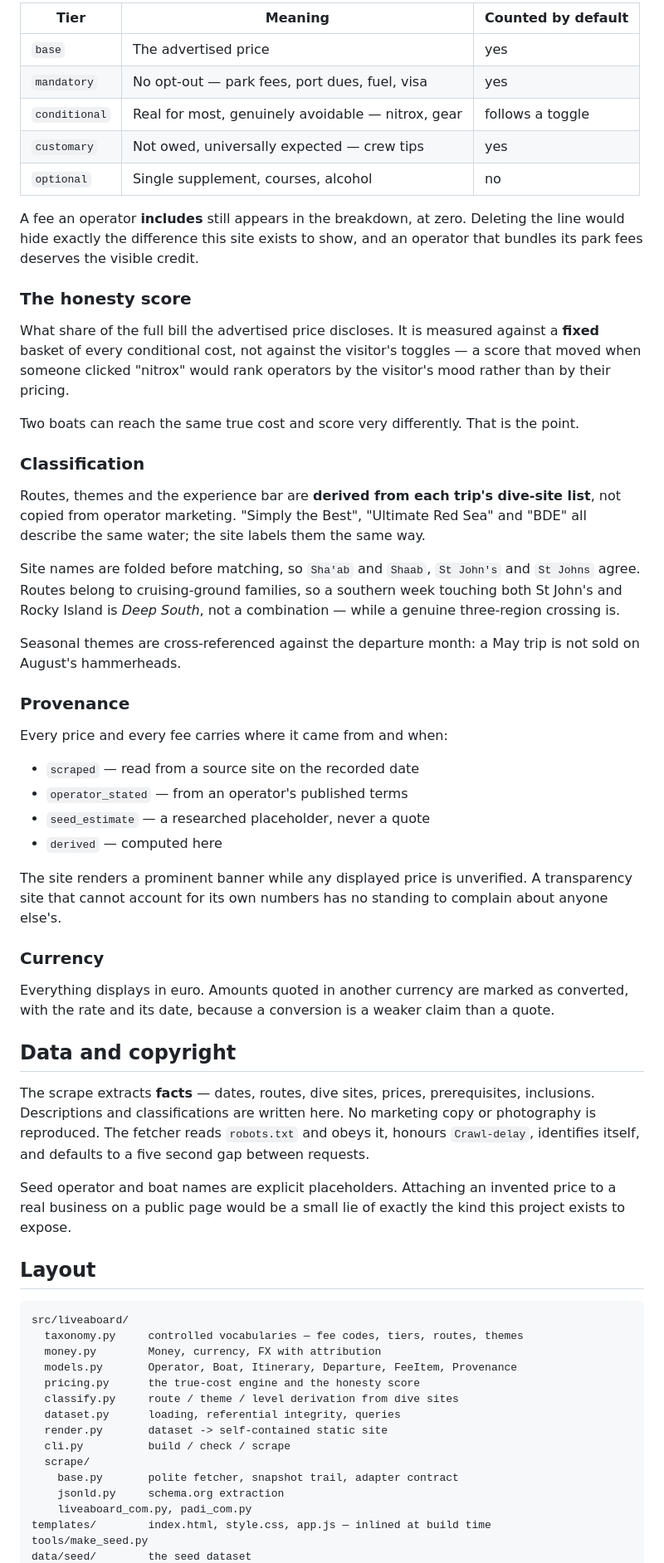
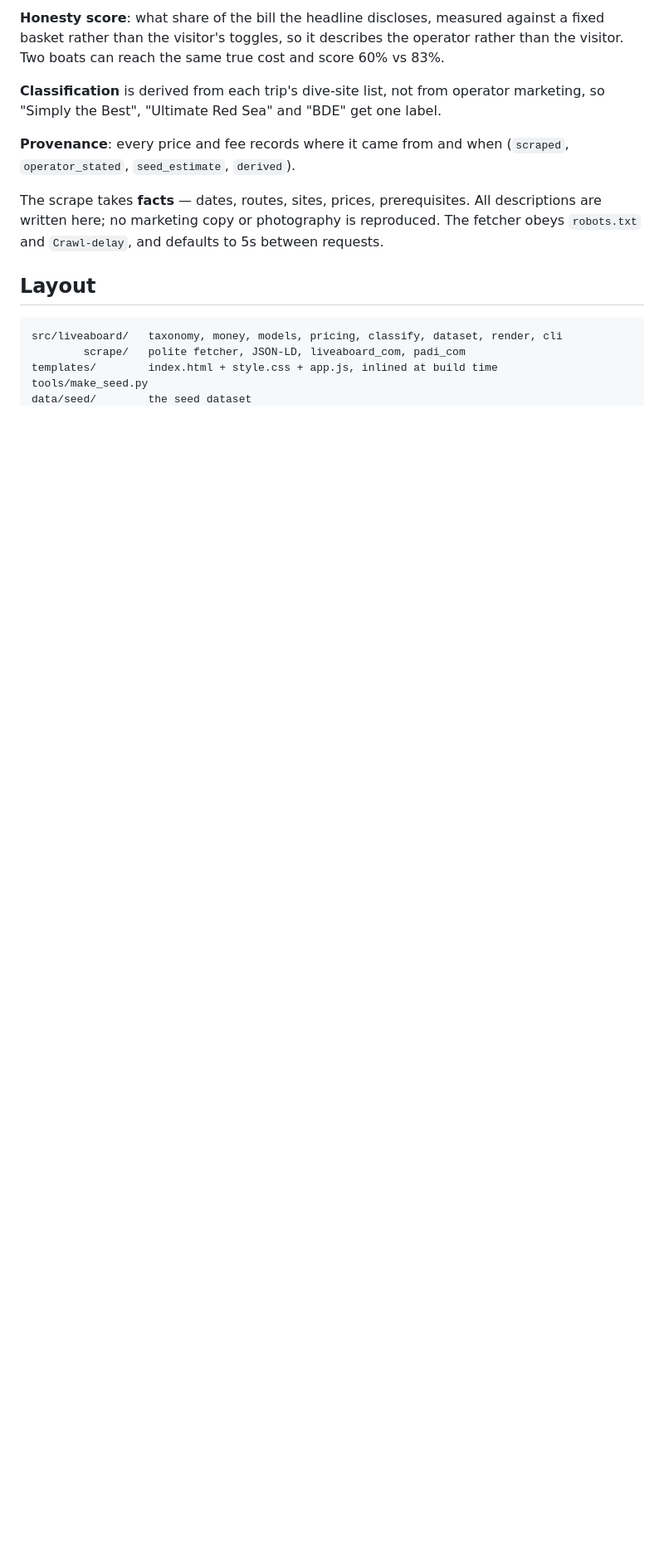
Before and after one commit to PaludaNCode/Liveaboard, a Markdown page: README.md, the part around one of its changes. Shown at 83% size. Drawn GitHub-style; blank space fills up the shorter version.

````diff
--- a/README.md
+++ b/README.md
@@ -92,87 +75,25 @@ Every cost line carries a **tier** that decides whether it counts:
 
-| Tier | Meaning | Counted by default |
-| --- | --- | --- |
-| `base` | The advertised price | yes |
-| `mandatory` | No opt-out — park fees, port dues, fuel, visa | yes |
-| `conditional` | Real for most, genuinely avoidable — nitrox, gear | follows a toggle |
-| `customary` | Not owed, universally expected — crew tips | yes |
-| `optional` | Single supplement, courses, alcohol | no |
+**Honesty score**: what share of the bill the headline discloses, measured
+against a fixed basket rather than the visitor's toggles, so it describes the
+operator rather than the visitor. Two boats can reach the same true cost and
+score 60% vs 83%.
 
-A fee an operator **includes** still appears in the breakdown, at zero. Deleting
-the line would hide exactly the difference this site exists to show, and an
-operator that bundles its park fees deserves the visible credit.
+**Classification** is derived from each trip's dive-site list, not from operator
+marketing, so "Simply the Best", "Ultimate Red Sea" and "BDE" get one label.
 
-### The honesty score
+**Provenance**: every price and fee records where it came from and when
+(`scraped`, `operator_stated`, `seed_estimate`, `derived`).
 
-What share of the full bill the advertised price discloses. It is measured
-against a **fixed** basket of every conditional cost, not against the visitor's
-toggles — a score that moved when someone clicked "nitrox" would rank operators
-by the visitor's mood rather than by their pricing.
-
-Two boats can reach the same true cost and score very differently. That is the
-point.
-
-### Classification
-
-Routes, themes and the experience bar are **derived from each trip's dive-site
-list**, not copied from operator marketing. "Simply the Best", "Ultimate Red
-Sea" and "BDE" all describe the same water; the site labels them the same way.
-
-Site names are folded before matching, so `Sha'ab` and `Shaab`, `St John's` and
-`St Johns` agree. Routes belong to cruising-ground families, so a southern week
-touching both St John's and Rocky Island is *Deep South*, not a combination —
-while a genuine three-region crossing is.
-
-Seasonal themes are cross-referenced against the departure month: a May trip is
-not sold on August's hammerheads.
-
-### Provenance
-
-Every price and every fee carries where it came from and when:
-
-- `scraped` — read from a source site on the recorded date
-- `operator_stated` — from an operator's published terms
-- `seed_estimate` — a researched placeholder, never a quote
-- `derived` — computed here
-
-The site renders a prominent banner while any displayed price is unverified. A
-transparency site that cannot account for its own numbers has no standing to
-complain about anyone else's.
-
-### Currency
-
-Everything displays in euro. Amounts quoted in another currency are marked as
-converted, with the rate and its date, because a conversion is a weaker claim
-than a quote.
-
-## Data and copyright
-
-The scrape extracts **facts** — dates, routes, dive sites, prices,
-prerequisites, inclusions. Descriptions and classifications are written here.
-No marketing copy or photography is reproduced. The fetcher reads `robots.txt`
-and obeys it, honours `Crawl-delay`, identifies itself, and defaults to a five
-second gap between requests.
-
-Seed operator and boat names are explicit placeholders. Attaching an invented
-price to a real business on a public page would be a small lie of exactly the
-kind this project exists to expose.
+The scrape takes **facts** — dates, routes, sites, prices, prerequisites. All
+descriptions are written here; no marketing copy or photography is reproduced.
+The fetcher obeys `robots.txt` and `Crawl-delay`, and defaults to 5s between
+requests.
 
 ## Layout
 
 ```
-src/liveaboard/
-  taxonomy.py     controlled vocabularies — fee codes, tiers, routes, themes
-  money.py        Money, currency, FX with attribution
-  models.py       Operator, Boat, Itinerary, Departure, FeeItem, Provenance
-  pricing.py      the true-cost engine and the honesty score
-  classify.py     route / theme / level derivation from dive sites
-  dataset.py      loading, referential integrity, queries
-  render.py       dataset -> self-contained static site
-  cli.py          build / check / scrape
-  scrape/
-    base.py       polite fetcher, snapshot trail, adapter contract
-    jsonld.py     schema.org extraction
-    liveaboard_com.py, padi_com.py
-templates/        index.html, style.css, app.js — inlined at build time
+src/liveaboard/   taxonomy, money, models, pricing, classify, dataset, render, cli
+        scrape/   polite fetcher, JSON-LD, liveaboard_com, padi_com
+templates/        index.html + style.css + app.js, inlined at build time
 tools/make_seed.py
 data/seed/        the seed dataset
````
Also changed, not shown: other parts of README.md (+36 -55 lines), CLAUDE.md (added, +45 -0 lines).
